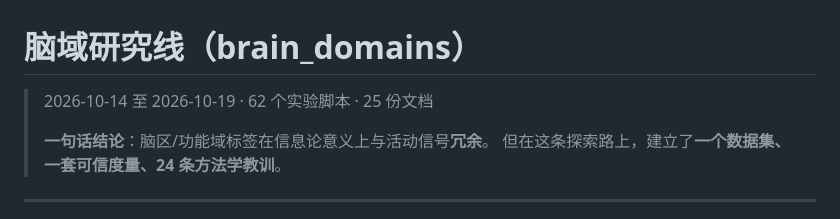
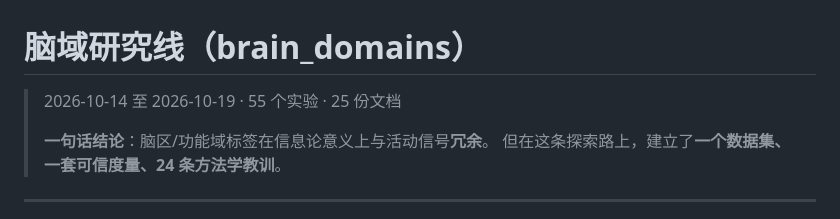
Before and after one commit to Microbiosis/hetero-moe, a Markdown page: research/brain_domains/README.md, the part around the change. Rendered like a GitHub page.

Commit message:
README 计数口径统一：55 个实验 / 62 个脚本 / 25 份文档

```diff
--- a/research/brain_domains/README.md
+++ b/research/brain_domains/README.md
@@ -1,6 +1,6 @@
 # 脑域研究线（brain_domains）
 
-> 2026-10-14 至 2026-10-19 · 62 个实验脚本 · 25 份文档
+> 2026-10-14 至 2026-10-19 · 55 个实验 · 25 份文档
 >
 > **一句话结论**：脑区/功能域标签在信息论意义上与活动信号**冗余**。
 > 但在这条探索路上，建立了**一个数据集、一套可信度量、24 条方法学教训**。
```
